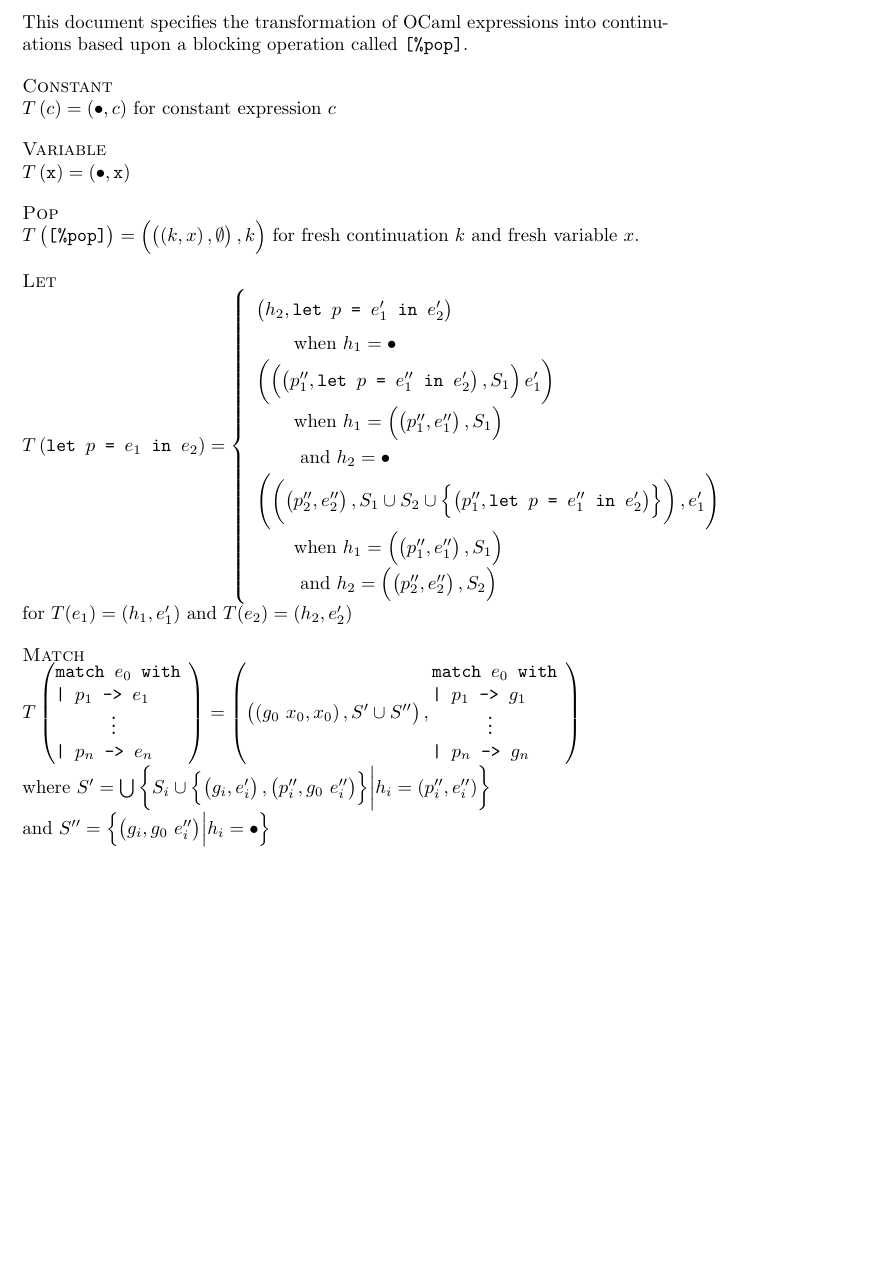
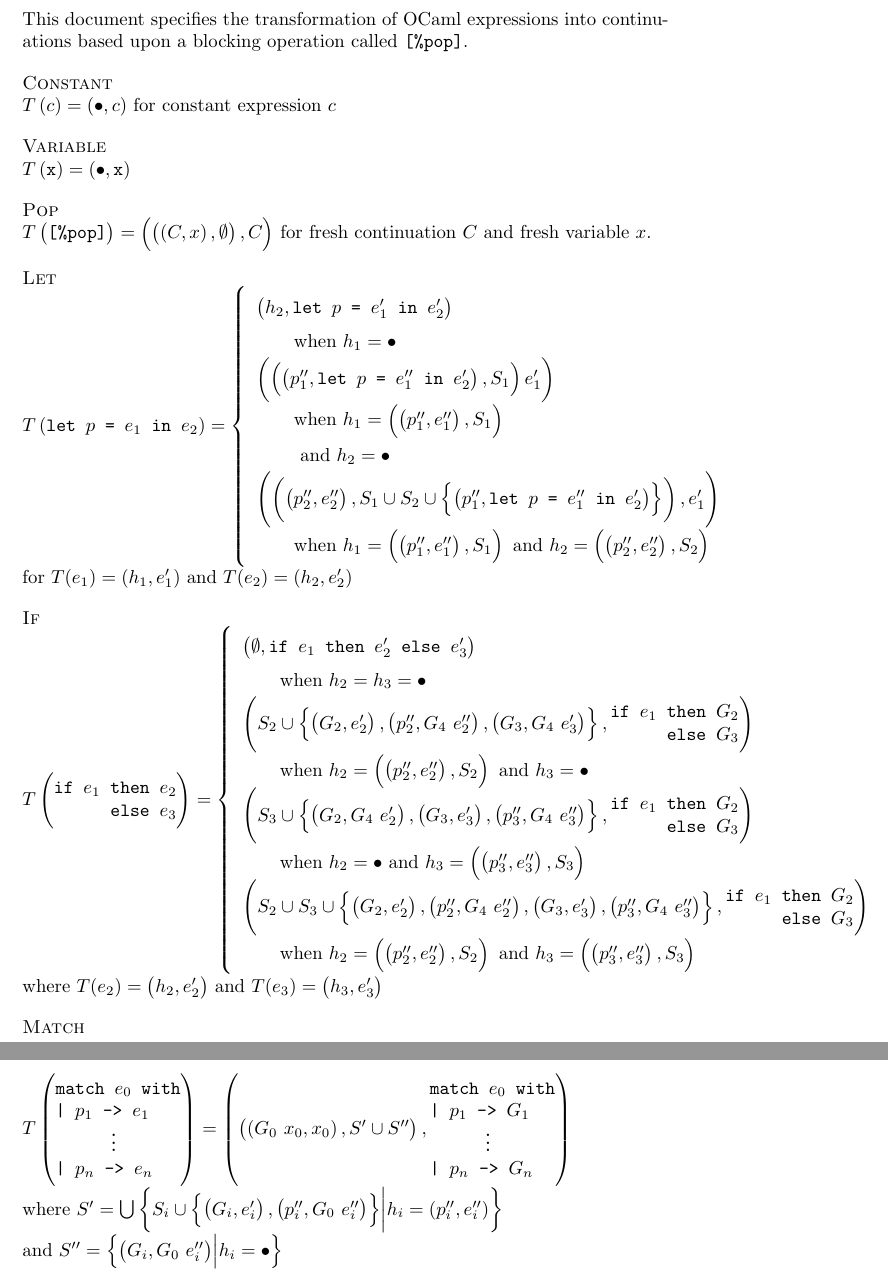
Before and after one commit to JHU-PL-Lab/pdr-programming, a LaTeX document (doc/continuation_transform_spec/main.tex): part of the page before the commit and two parts of pages 1 and 2 of 2 after it, the two joined at a grey line, cut so that both start at the same text, the shorter picture padded with empty space. Compiled offline with pdfLaTeX.

Commit message:
Added specification for the If rule.

```diff
--- a/doc/continuation_transform_spec/main.tex
+++ b/doc/continuation_transform_spec/main.tex
@@ -41,5 +41,4 @@
 \delimitershortfall=-1pt
 
 \newcommand{\var}{x}
-\newcommand{\contpart}{k}
-\newcommand{\contgoto}{g}
+\newcommand{\contpart}{C}
@@ -123,7 +133,7 @@
                 e_1'
             \right)
             \when \hg_1 = \left(\left(p_1'', e_1''\right), \hset_1\right)
-            \wand \hg_2 = \splat
+            \andl \hg_2 = \splat
         \\
             \left(
                 \left(
@@ -142,21 +152,111 @@
                 e_1'
             \right)
             \when \hg_1 = \left(\left(p_1'', e_1''\right), \hset_1\right)
-            \wand \hg_2 = \left(\left(p_2'', e_2''\right), \hset_2\right)
+            \andc \hg_2 = \left(\left(p_2'', e_2''\right), \hset_2\right)
         \end{tcases}
     $ for $T(e_1) = (\hg_1, e_1')$ and $T(e_2) = (\hg_2, e_2')$
+
+    \ruletitle{If}
+    $
+        T\left(
+            \begin{codebox}
+                if $e_1$ then $e_2$ \\
+                \phantom{if $e_1$ }else $e_3$
+            \end{codebox}
+        \right)
+        =
+        \begin{tcases}
+            \left(
+                \emptyset,
+                \code{if $e_1$ then $e_2'$ else $e_3'$}
+            \right)
+            \when \hg_2 = \hg_3 = \splat
+        \\
+            \left(
+                \hset_2 \cup
+                    \left\{
+                        \left(
+                            \contgoto_2,
+                            e_2'
+                        \right),
+                        \left(
+                            p_2'',
+                            \contgoto_4\ e_2''
+                        \right),
+                        \left(
+                            \contgoto_3,
+                            \contgoto_4\ e_3'
+                        \right)
+                    \right\},
+                \begin{codebox}
+                    if $e_1$ then $\contgoto_2$ \\
+                    \phantom{if $e_1$ }else $\contgoto_3$
+                \end{codebox}
+            \right)
+            \when \hg_2 = \left(\left(p_2'',e_2''\right),\hset_2\right) \textnormal{ and } \hg_3 = \splat
+        \\
+            \left(
+                \hset_3 \cup
+                    \left\{
+                        \left(
+                            \contgoto_2,
+                            \contgoto_4\ e_2'
+                        \right),
+                        \left(
+                            \contgoto_3,
+                            e_3'
+                        \right),
+                        \left(
+                            p_3'',
+                            \contgoto_4\ e_3''
+                        \right)
+                    \right\},
+                \begin{codebox}
+                    if $e_1$ then $\contgoto_2$ \\
+                    \phantom{if $e_1$ }else $\contgoto_3$
+                \end{codebox}
+            \right)
+            \when \hg_2 = \splat \textnormal{ and } \hg_3 = \left(\left(p_3'',e_3''\right),\hset_3\right)
+        \\
+            \left(
+                \hset_2 \cup \hset_3 \cup
+                    \left\{
+                        \left(
+                            \contgoto_2,
+                            e_2'
+                        \right),
+                        \left(
+                            p_2'',
+                            \contgoto_4\ e_2''
+                        \right),
+                        \left(
+                            \contgoto_3,
+                            e_3'
+                        \right),
+                        \left(
+                            p_3'',
+                            \contgoto_4\ e_3''
+                        \right)
+                    \right\},
+                \begin{codebox}
+                    if $e_1$ then $\contgoto_2$ \\
+                    \phantom{if $e_1$ }else $\contgoto_3$
+                \end{codebox}
+            \right)
+            \when \hg_2 = \left(\left(p_2'',e_2''\right),\hset_2\right) \textnormal{ and } \hg_3 = \left(\left(p_3'',e_3''\right),\hset_3\right)
+        \end{tcases}
+    $
+    \\ where $T(e_2) = \left(\hg_2, e_2'\right)$ and $T(e_3) = \left(\hg_3, e_3'\right)$
 
     \ruletitle{Match}
     $
         T\left(
-            \parbox{25mm}{%
-                \code{%
+            \begin{codebox}
                 match $e_0$ with \\
                 | $p_1$ -> $e_1$ \\
                 \hspace*{10mm}$\vdots$ \\
                 | $p_n$ -> $e_n$
-                }%
-            }
+            \end{codebox}
         \right)
         =
         \left(
@@ -167,14 +267,12 @@
                 \right),
                 \hset' \cup \hset''
             \right),
-            \parbox{25mm}{%
-                \code{%
+            \begin{codebox}
                 match $e_0$ with \\
                 | $p_1$ -> $\contgoto_1$ \\
                 \hspace*{10mm}$\vdots$ \\
                 | $p_n$ -> $\contgoto_n$
-                }%
-            }
+            \end{codebox}
         \right)
     $
     \\ where
```
Also changed, not shown: doc/continuation_transform_spec/main.tex (13 more changed lines). Lines whose indentation alone changed are shown as unchanged.
